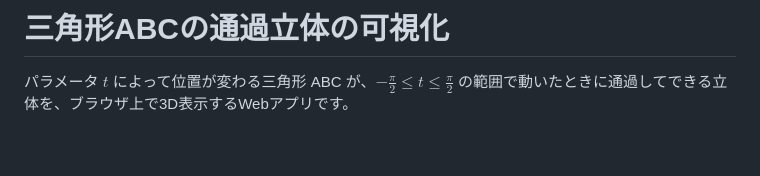
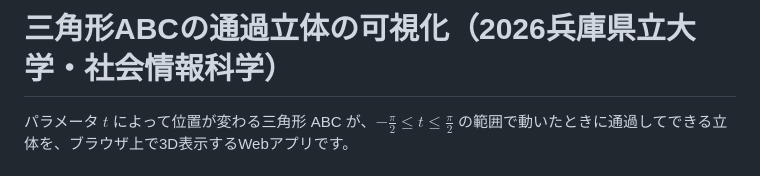
Before and after one commit to stag0213/math-hyogopu2026, a Markdown page: README.md, the part around the change. GitHub-like rendering; blank space fills up the shorter version.

```diff
--- a/README.md
+++ b/README.md
@@ -1,4 +1,4 @@
-# 三角形ABCの通過立体の可視化
+# 三角形ABCの通過立体の可視化（2026兵庫県立大学・社会情報科学）
 
 パラメータ $t$ によって位置が変わる三角形 ABC が、$-\frac{\pi}{2} \le t \le \frac{\pi}{2}$ の範囲で動いたときに通過してできる立体を、ブラウザ上で3D表示するWebアプリです。
 
```
